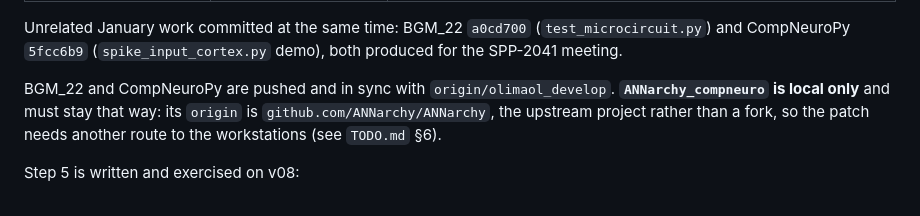
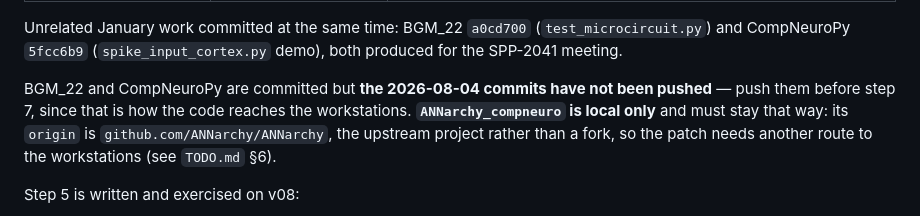
Before and after one commit to Olimaol/BGM_22, a Markdown page: PLAN.md, the part around the change. Rendered like a GitHub page.

Commit message:
PLAN.md: note the new commits are not pushed yet
Co-Authored-By: Claude Opus 5 <noreply@anthropic.com>
Claude-Session: https://claude.ai/code/session_013e5hC8UGfibqMNeSFhdnfQ

```diff
--- a/PLAN.md
+++ b/PLAN.md
@@ -148,7 +148,9 @@ Unrelated January work committed at the same time: BGM_22 `a0cd700`
 (`test_microcircuit.py`) and CompNeuroPy `5fcc6b9` (`spike_input_cortex.py` demo),
 both produced for the SPP-2041 meeting.
 
-BGM_22 and CompNeuroPy are pushed and in sync with `origin/olimaol_develop`.
+BGM_22 and CompNeuroPy are committed but **the 2026-08-04 commits have not been
+pushed** — push them before step 7, since that is how the code reaches the
+workstations.
 **`ANNarchy_compneuro` is local only** and must stay that way: its `origin` is
 `github.com/ANNarchy/ANNarchy`, the upstream project rather than a fork, so the
 patch needs another route to the workstations (see `TODO.md` §6).
```
